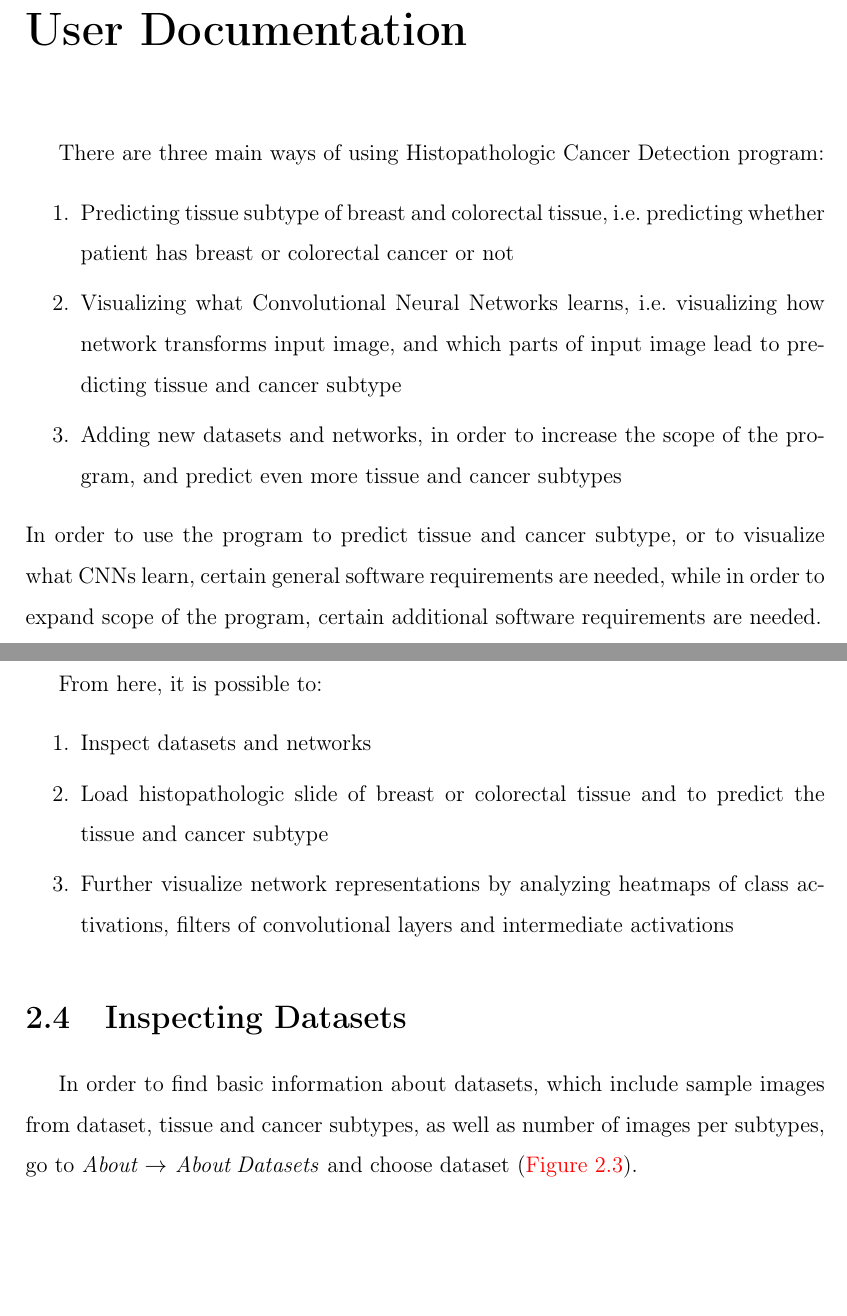
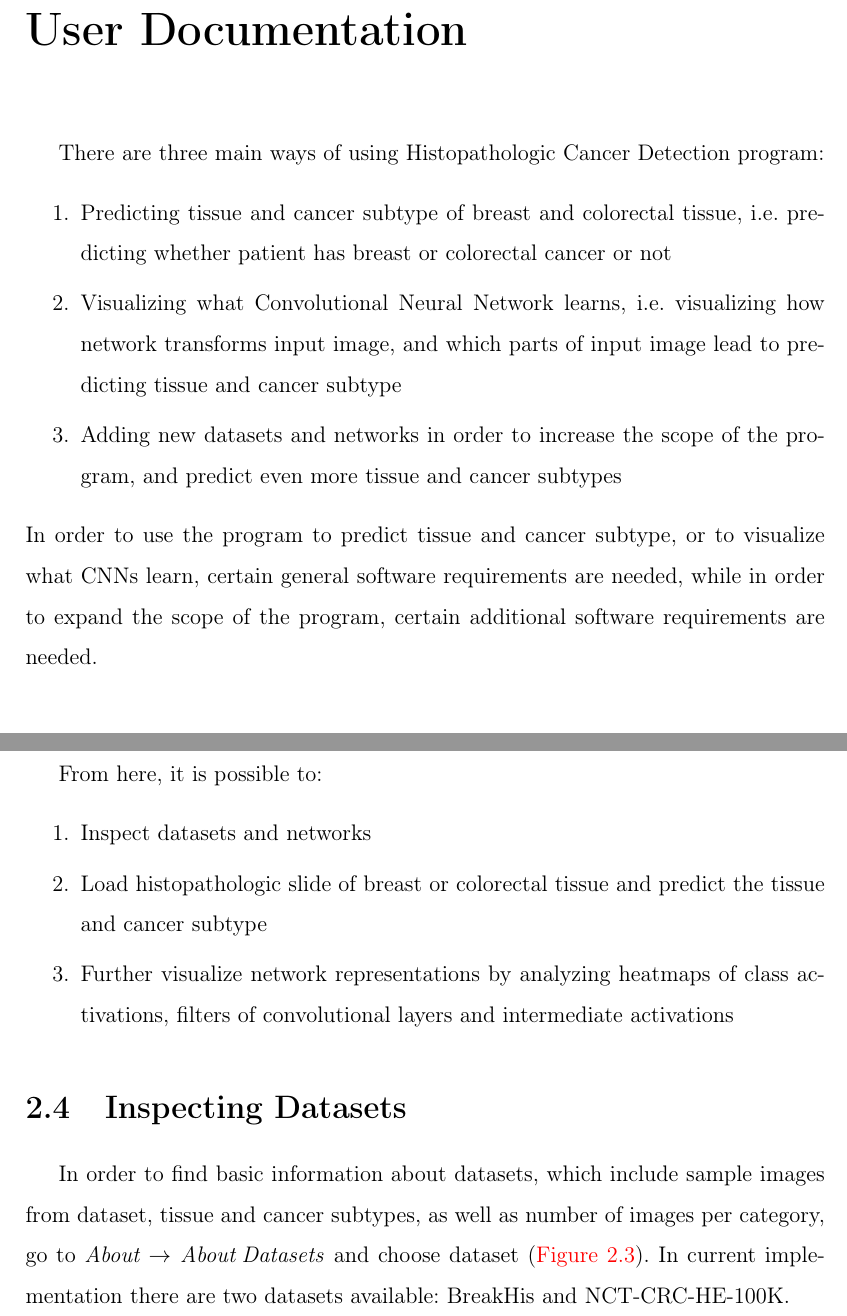
Before and after one commit to bmarko98/histopathologic-cancer-detection, a LaTeX thesis (thesis_paper/thesis.tex, which reads thesis_paper/chapters/user.tex): two parts of pages 9 and 11 of 30, joined at a grey line, cut so that both start at the same text, the shorter picture padded with empty space. Compiled offline with pdfLaTeX.

Commit message:
fix mistakes on pages 6-10

```diff
--- a/thesis_paper/chapters/user.tex
+++ b/thesis_paper/chapters/user.tex
@@ -4,11 +4,11 @@
 There are three main ways of using Histopathologic Cancer Detection program:
 \begin{enumerate}
 	\itemsep 0em
-	\item Predicting tissue subtype of breast and colorectal tissue, i.e. predicting whether patient has breast or colorectal cancer or not
-	\item Visualizing what Convolutional Neural Networks learns, i.e. visualizing how network transforms input image, and which parts of input image lead to predicting tissue and cancer subtype
-	\item Adding new datasets and networks, in order to increase the scope of the program, and predict even more tissue and cancer subtypes
+	\item Predicting tissue and cancer subtype of breast and colorectal tissue, i.e. predicting whether patient has breast or colorectal cancer or not
+	\item Visualizing what Convolutional Neural Network learns, i.e. visualizing how network transforms input image, and which parts of input image lead to predicting tissue and cancer subtype
+	\item Adding new datasets and networks in order to increase the scope of the program, and predict even more tissue and cancer subtypes
 \end{enumerate}
-In order to use the program to predict tissue and cancer subtype, or to visualize what CNNs learn, certain general software requirements are needed, while in order to expand scope of the program, certain additional software requirements are needed.
+In order to use the program to predict tissue and cancer subtype, or to visualize what CNNs learn, certain general software requirements are needed, while in order to expand the scope of the program, certain additional software requirements are needed.
 
 \section{General Software Requirements}
 
@@ -52,13 +52,13 @@ From here, it is possible to:
 \begin{enumerate}
 	\itemsep 0em
 	\item Inspect datasets and networks
-	\item Load histopathologic slide of breast or colorectal tissue and to predict the tissue and cancer subtype
+	\item Load histopathologic slide of breast or colorectal tissue and predict the tissue and cancer subtype
 	\item Further visualize network representations by analyzing heatmaps of class activations, filters of convolutional layers and intermediate activations
 \end{enumerate}
 
 \section{Inspecting Datasets}
 
-In order to find basic information about datasets, which include sample images from dataset, tissue and cancer subtypes, as well as number of images per subtypes, go to \emph{About $\rightarrow$ About\;Datasets} and choose dataset (\textcolor{red}{\autoref{fig:inspectdataset}}).
+In order to find basic information about datasets, which include sample images from dataset, tissue and cancer subtypes, as well as number of images per category, go to \emph{About $\rightarrow$ About\;Datasets} and choose dataset (\textcolor{red}{\autoref{fig:inspectdataset}}). In current implementation there are two datasets available: BreakHis and NCT-CRC-HE-100K.
 \clearpage
 
 \begin{figure}[h]
```
Also changed, not shown: thesis_paper/thesis.bib (+1 -1 lines), thesis_paper/chapters/user.tex (4 more changed lines).
